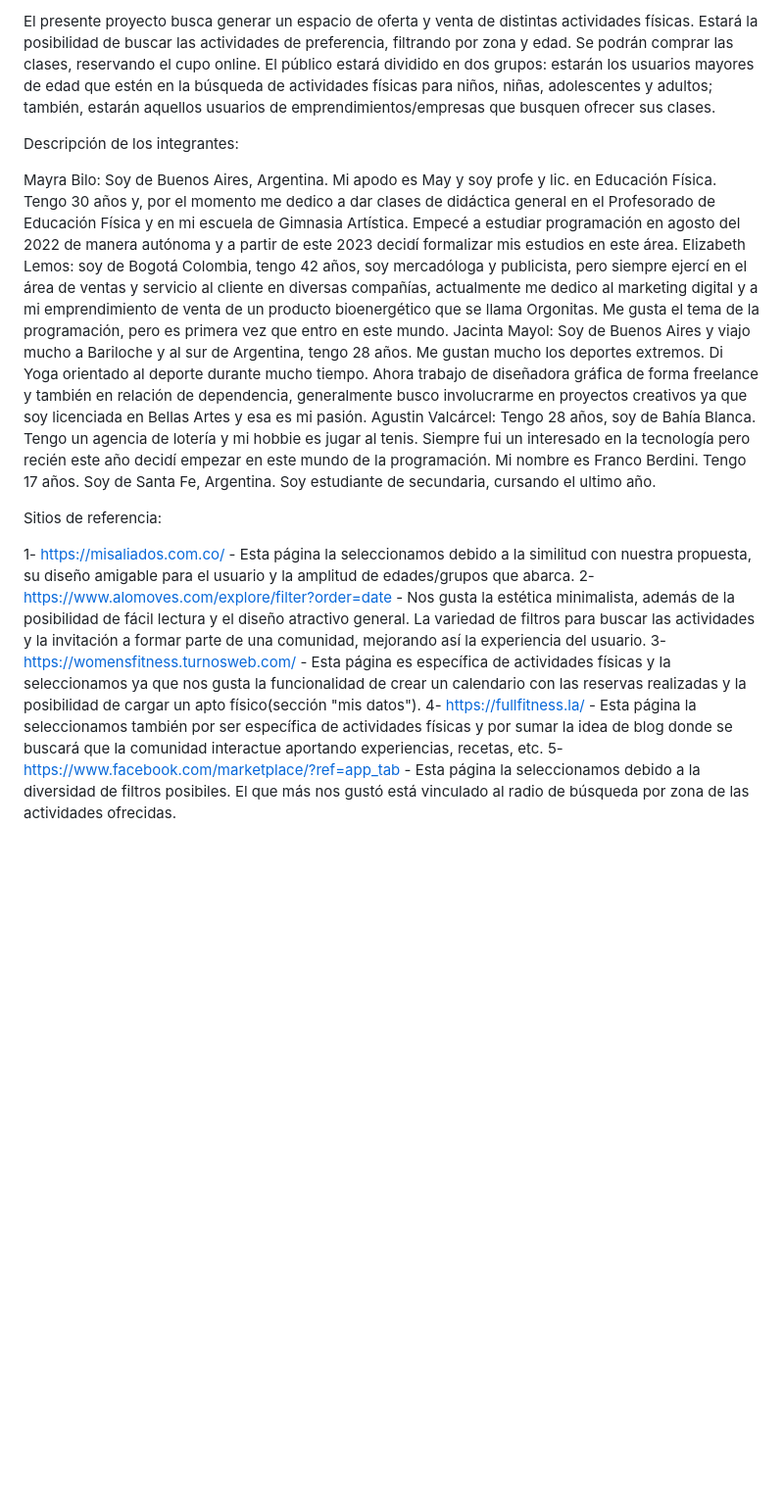
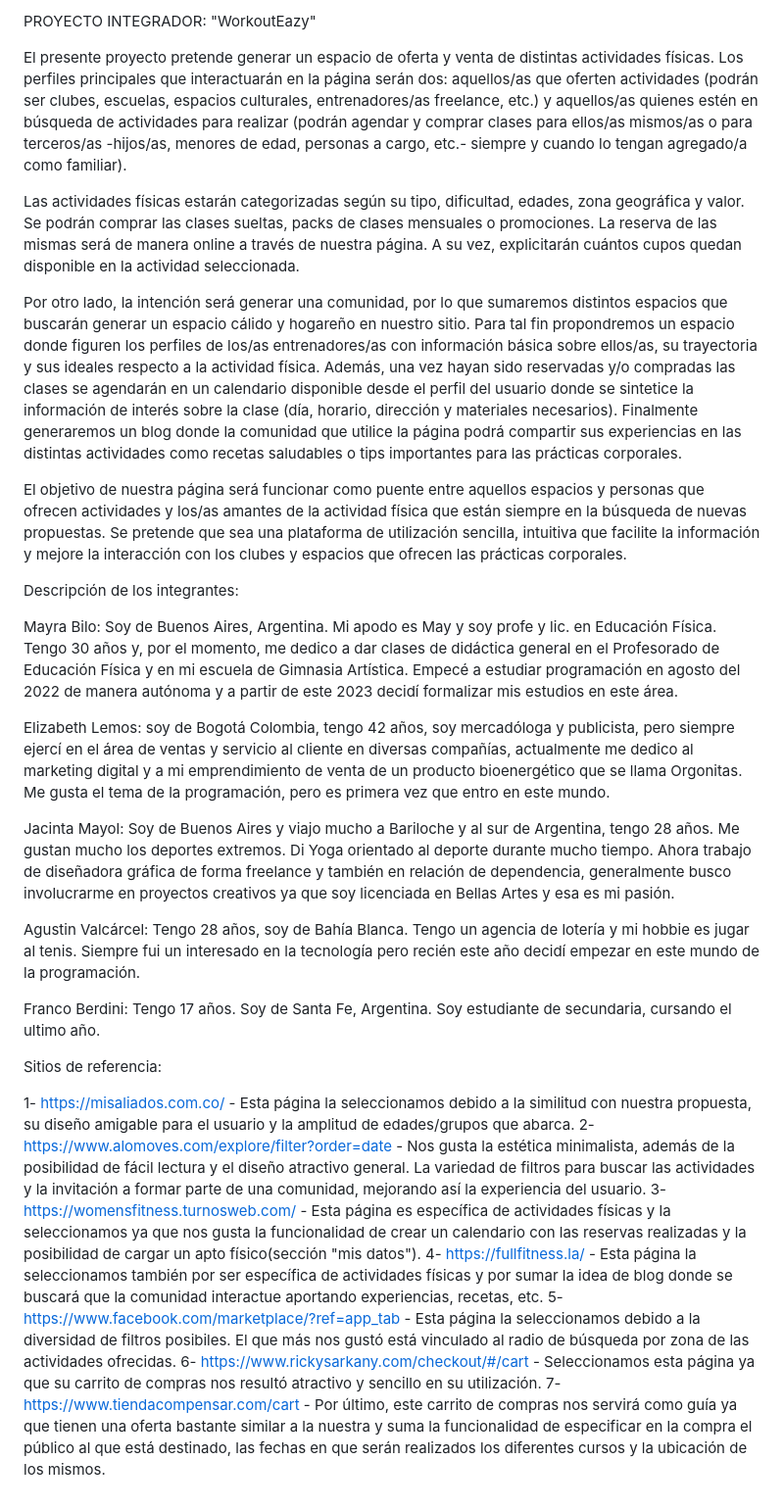
Before and after one commit to MayraBilo/grupo_2_WorkoutEazy, a Markdown page: README.md, the part around the change. Shown: that part at 98% size. GitHub-like rendering; blank space fills up the shorter version.

Commit message:
Mejora de la descripción del proyecto y agregado de sitios de referencia

```diff
--- a/README.md
+++ b/README.md
@@ -1,12 +1,24 @@
-El presente proyecto busca generar un espacio de oferta y venta de distintas actividades físicas. Estará la posibilidad de buscar las actividades de preferencia, filtrando por zona y edad. Se podrán comprar las clases, reservando el cupo online. El público estará dividido en dos grupos: estarán los usuarios mayores de edad que estén en la búsqueda de actividades físicas para niños, niñas, adolescentes y adultos; también, estarán aquellos usuarios de emprendimientos/empresas que busquen ofrecer sus clases.
+PROYECTO INTEGRADOR: "WorkoutEazy"
+
+El presente proyecto pretende generar un espacio de oferta y venta de distintas actividades físicas. Los perfiles principales que interactuarán en la página serán dos: aquellos/as que oferten actividades (podrán ser clubes, escuelas, espacios culturales, entrenadores/as freelance, etc.) y aquellos/as quienes estén en búsqueda de actividades para realizar (podrán agendar y comprar clases para ellos/as mismos/as o para terceros/as -hijos/as, menores de edad, personas a cargo, etc.- siempre y cuando lo tengan agregado/a como familiar).
+
+Las actividades físicas estarán categorizadas según su tipo, dificultad, edades, zona geográfica y valor. Se podrán comprar las clases sueltas, packs de clases mensuales o promociones. La reserva de las mismas será de manera online a través de nuestra página. A su vez, explicitarán cuántos cupos quedan disponible en la actividad seleccionada.
+
+Por otro lado, la intención será generar una comunidad, por lo que sumaremos distintos espacios que buscarán generar un espacio cálido y hogareño en nuestro sitio. Para tal fin propondremos un espacio donde figuren los perfiles de los/as entrenadores/as con información básica sobre ellos/as, su trayectoria y sus ideales respecto a la actividad física. Además, una vez hayan sido reservadas y/o compradas las clases se agendarán en un calendario disponible desde el perfil del usuario donde se sintetice la información de interés sobre la clase (día, horario, dirección y materiales necesarios). Finalmente generaremos un blog donde la comunidad que utilice la página podrá compartir sus experiencias en las distintas actividades como recetas saludables o tips importantes para las prácticas corporales.
+
+El objetivo de nuestra página será funcionar como puente entre aquellos espacios y personas que ofrecen actividades y los/as amantes de la actividad física que están siempre en la búsqueda de nuevas propuestas. Se pretende que sea una plataforma de utilización sencilla, intuitiva que facilite la información y mejore la interacción con los clubes y espacios que ofrecen las prácticas corporales.
 
 Descripción de los integrantes:
 
-Mayra Bilo: Soy de Buenos Aires, Argentina. Mi apodo es May y soy profe y lic. en Educación Física. Tengo 30 años y, por el momento me dedico a dar clases de didáctica general en el Profesorado de Educación Física y en mi escuela de Gimnasia Artística. Empecé a estudiar programación en agosto del 2022 de manera autónoma y a partir de este 2023 decidí formalizar mis estudios en este área.
+Mayra Bilo: Soy de Buenos Aires, Argentina. Mi apodo es May y soy profe y lic. en Educación Física. Tengo 30 años y, por el momento, me dedico a dar clases de didáctica general en el Profesorado de Educación Física y en mi escuela de Gimnasia Artística. Empecé a estudiar programación en agosto del 2022 de manera autónoma y a partir de este 2023 decidí formalizar mis estudios en este área.
+
 Elizabeth Lemos: soy de Bogotá Colombia, tengo 42 años, soy mercadóloga y publicista, pero siempre ejercí en el área de ventas y servicio al cliente en diversas compañías, actualmente me dedico al marketing digital y a mi emprendimiento de venta de un producto bioenergético que se llama Orgonitas. Me gusta el tema de la programación, pero es primera vez que entro en este mundo.
+
 Jacinta Mayol: Soy de Buenos Aires y viajo mucho a Bariloche y al sur de Argentina, tengo 28 años. Me gustan mucho los deportes extremos. Di Yoga orientado al deporte durante mucho tiempo. Ahora trabajo de diseñadora gráfica de forma freelance y también en relación de dependencia, generalmente busco involucrarme en proyectos creativos ya que soy licenciada en Bellas Artes y esa es mi pasión.
+
 Agustin Valcárcel: Tengo 28 años, soy de Bahía Blanca. Tengo un agencia de lotería y mi hobbie es jugar al tenis. Siempre fui un interesado en la tecnología pero recién este año decidí empezar en este mundo de la programación.
-Mi nombre es Franco Berdini. Tengo 17 años. Soy de Santa Fe, Argentina. Soy estudiante de secundaria, cursando el ultimo año.
+
+Franco Berdini: Tengo 17 años. Soy de Santa Fe, Argentina. Soy estudiante de secundaria, cursando el ultimo año.
 
 Sitios de referencia:
 
@@ -15,3 +27,5 @@ Sitios de referencia:
 3- https://womensfitness.turnosweb.com/ - Esta página es específica de actividades físicas y la seleccionamos ya que nos gusta la funcionalidad de crear un calendario con las reservas realizadas y la posibilidad de cargar un apto físico(sección "mis datos").
 4- https://fullfitness.la/ - Esta página la seleccionamos también por ser específica de actividades físicas y por sumar la idea de blog donde se buscará que la comunidad interactue aportando experiencias, recetas, etc.
 5- https://www.facebook.com/marketplace/?ref=app_tab - Esta página la seleccionamos debido a la diversidad de filtros posibiles. El que más nos gustó está vinculado al radio de búsqueda por zona de las actividades ofrecidas.
+6- https://www.rickysarkany.com/checkout/#/cart - Seleccionamos esta página ya que su carrito de compras nos resultó atractivo y sencillo en su utilización.
+7- https://www.tiendacompensar.com/cart - Por último, este carrito de compras nos servirá como guía ya que tienen una oferta bastante similar a la nuestra y suma la funcionalidad de especificar en la compra el público al que está destinado, las fechas en que serán realizados los diferentes cursos y la ubicación de los mismos.
```
